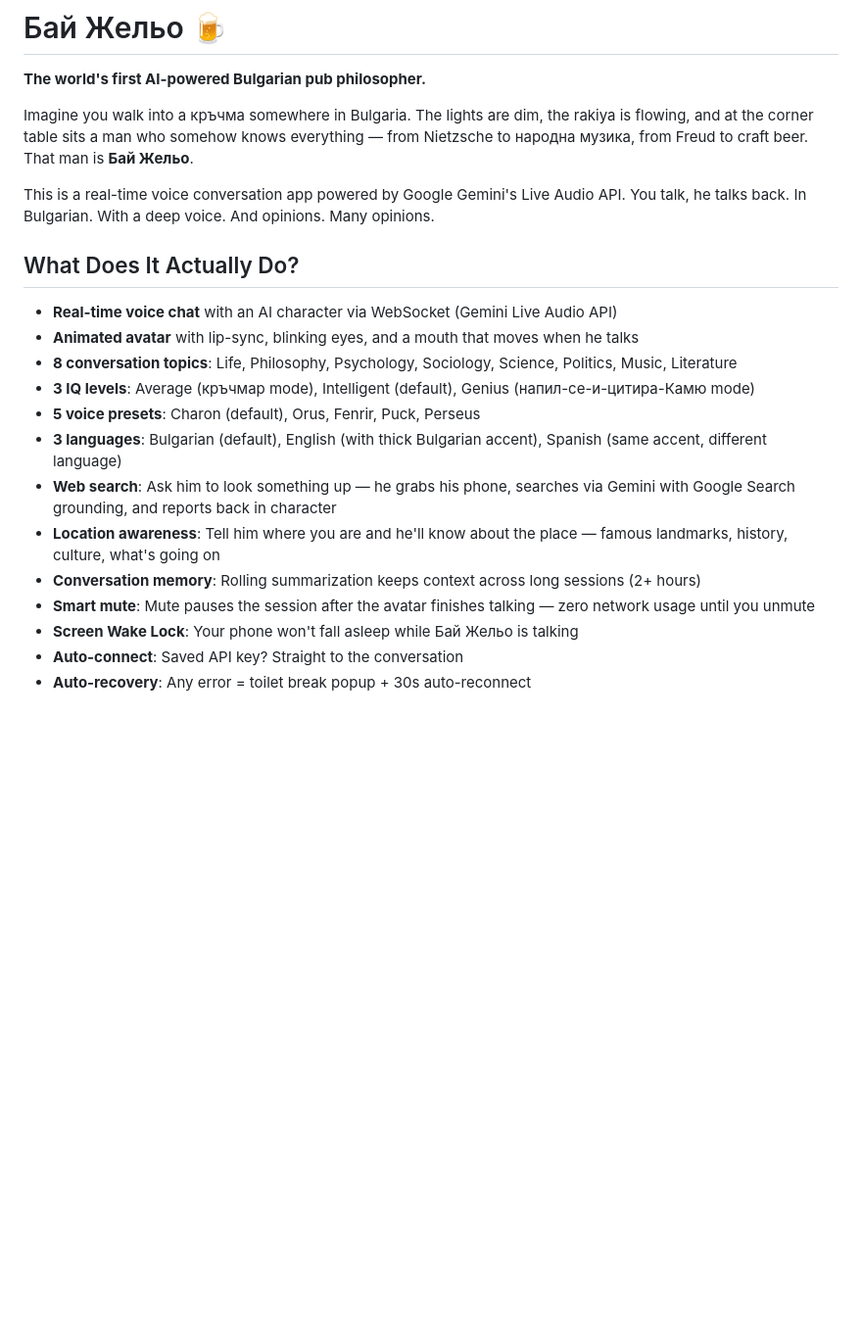
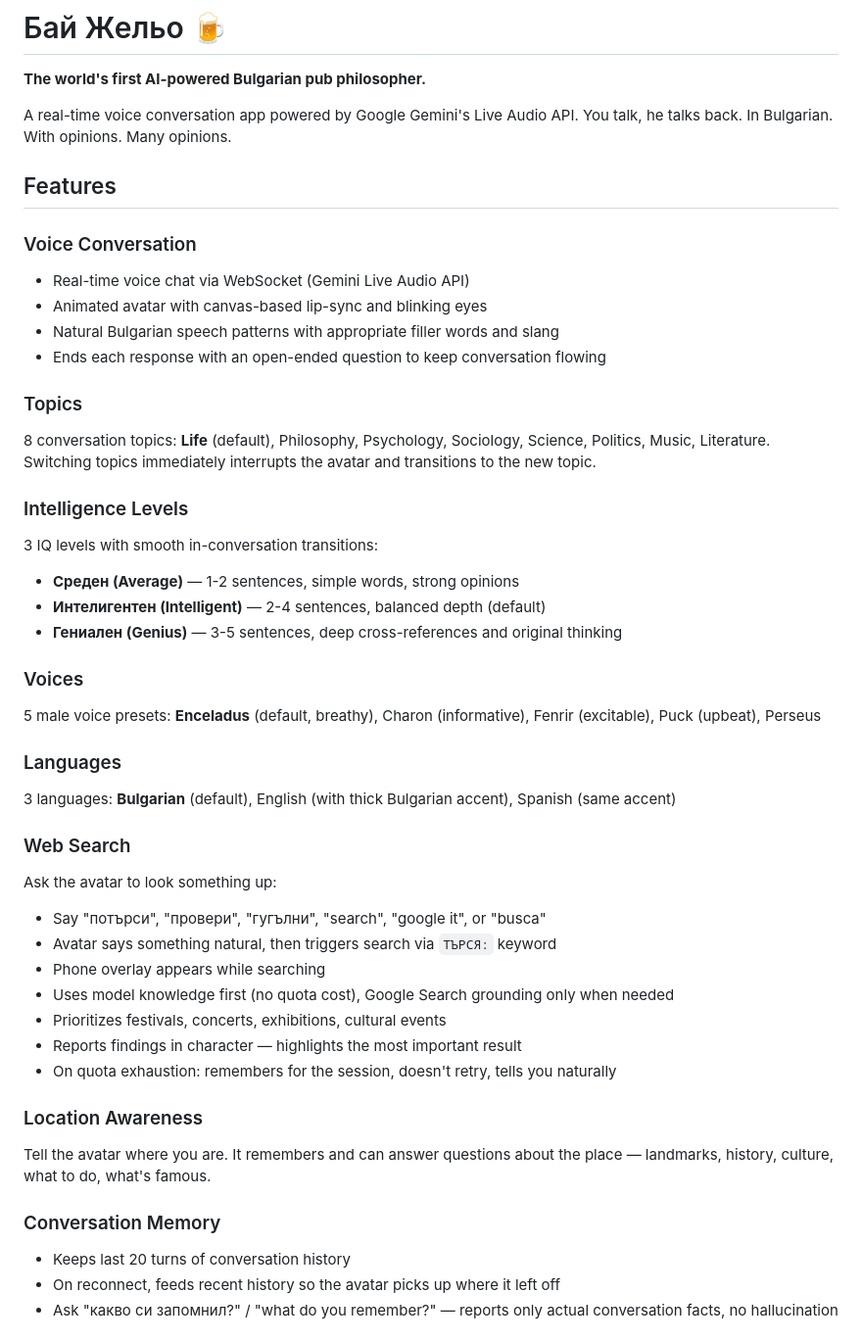
Before and after one commit to pokraev/bai-jelio, a Markdown page: README.md, the part around one of its changes. Shown at 98% size. GitHub-like rendering; blank space fills up the shorter version.

```diff
--- a/README.md
+++ b/README.md
@@ -2,22 +2,46 @@
 
 **The world's first AI-powered Bulgarian pub philosopher.**
 
-Imagine you walk into a кръчма somewhere in Bulgaria. The lights are dim, the rakiya is flowing, and at the corner table sits a man who somehow knows everything — from Nietzsche to народна музика, from Freud to craft beer. That man is **Бай Жельо**.
+A real-time voice conversation app powered by Google Gemini's Live Audio API. You talk, he talks back. In Bulgarian. With opinions. Many opinions.
 
-This is a real-time voice conversation app powered by Google Gemini's Live Audio API. You talk, he talks back. In Bulgarian. With a deep voice. And opinions. Many opinions.
+## Features
 
-## What Does It Actually Do?
+### Voice Conversation
+- Real-time voice chat via WebSocket (Gemini Live Audio API)
+- Animated avatar with canvas-based lip-sync and blinking eyes
+- Natural Bulgarian speech patterns with appropriate filler words and slang
+- Ends each response with an open-ended question to keep conversation flowing
 
-- **Real-time voice chat** with an AI character via WebSocket (Gemini Live Audio API)
-- **Animated avatar** with lip-sync, blinking eyes, and a mouth that moves when he talks
-- **8 conversation topics**: Life, Philosophy, Psychology, Sociology, Science, Politics, Music, Literature
-- **3 IQ levels**: Average (кръчмар mode), Intelligent (default), Genius (напил-се-и-цитира-Камю mode)
-- **5 voice presets**: Charon (default), Orus, Fenrir, Puck, Perseus
-- **3 languages**: Bulgarian (default), English (with thick Bulgarian accent), Spanish (same accent, different language)
-- **Web search**: Ask him to look something up — he grabs his phone, searches via Gemini with Google Search grounding, and reports back in character
-- **Location awareness**: Tell him where you are and he'll know about the place — famous landmarks, history, culture, what's going on
-- **Conversation memory**: Rolling summarization keeps context across long sessions (2+ hours)
-- **Smart mute**: Mute pauses the session after the avatar finishes talking — zero network usage until you unmute
-- **Screen Wake Lock**: Your phone won't fall asleep while Бай Жельо is talking
-- **Auto-connect**: Saved API key? Straight to the conversation
-- **Auto-recovery**: Any error = toilet break popup + 30s auto-reconnect
+### Topics
+8 conversation topics: **Life** (default), Philosophy, Psychology, Sociology, Science, Politics, Music, Literature. Switching topics immediately interrupts the avatar and transitions to the new topic.
+
+### Intelligence Levels
+3 IQ levels with smooth in-conversation transitions:
+- **Среден (Average)** — 1-2 sentences, simple words, strong opinions
+- **Интелигентен (Intelligent)** — 2-4 sentences, balanced depth (default)
+- **Гениален (Genius)** — 3-5 sentences, deep cross-references and original thinking
+
+### Voices
+5 male voice presets: **Enceladus** (default, breathy), Charon (informative), Fenrir (excitable), Puck (upbeat), Perseus
+
+### Languages
+3 languages: **Bulgarian** (default), English (with thick Bulgarian accent), Spanish (same accent)
+
+### Web Search
+Ask the avatar to look something up:
+- Say "потърси", "провери", "гугълни", "search", "google it", or "busca"
+- Avatar says something natural, then triggers search via `ТЪРСЯ:` keyword
+- Phone overlay appears while searching
+- Uses model knowledge first (no quota cost), Google Search grounding only when needed
+- Prioritizes festivals, concerts, exhibitions, cultural events
+- Reports findings in character — highlights the most important result
+- On quota exhaustion: remembers for the session, doesn't retry, tells you naturally
+
+### Location Awareness
+Tell the avatar where you are. It remembers and can answer questions about the place — landmarks, history, culture, what to do, what's famous.
+
+### Conversation Memory
+- Keeps last 20 turns of conversation history
+- On reconnect, feeds recent history so the avatar picks up where it left off
+- Ask "какво си запомнил?" / "what do you remember?" — reports only actual conversation facts, no hallucination
+
```
Also changed, not shown: other parts of README.md (+188 -110 lines).
